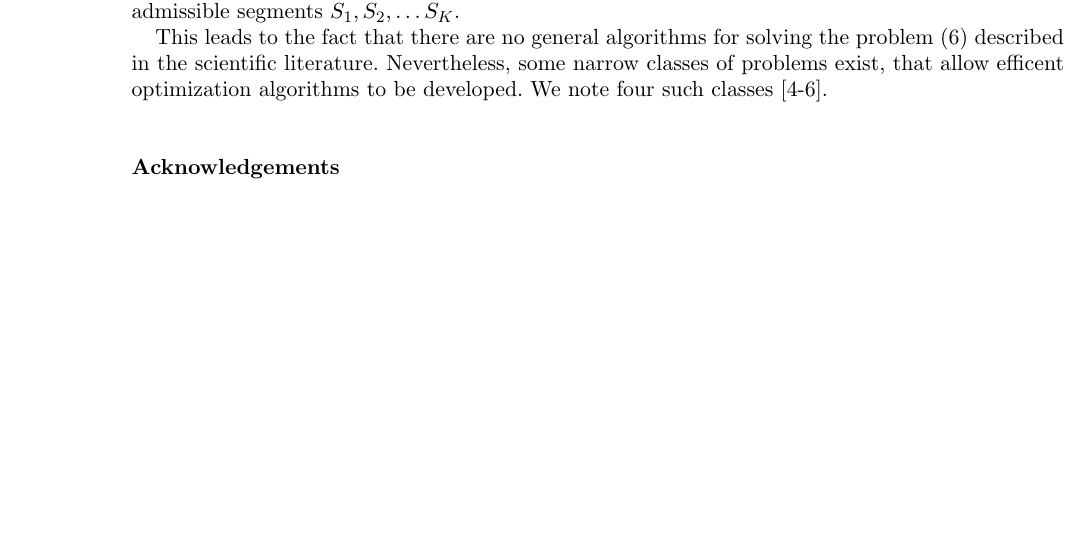
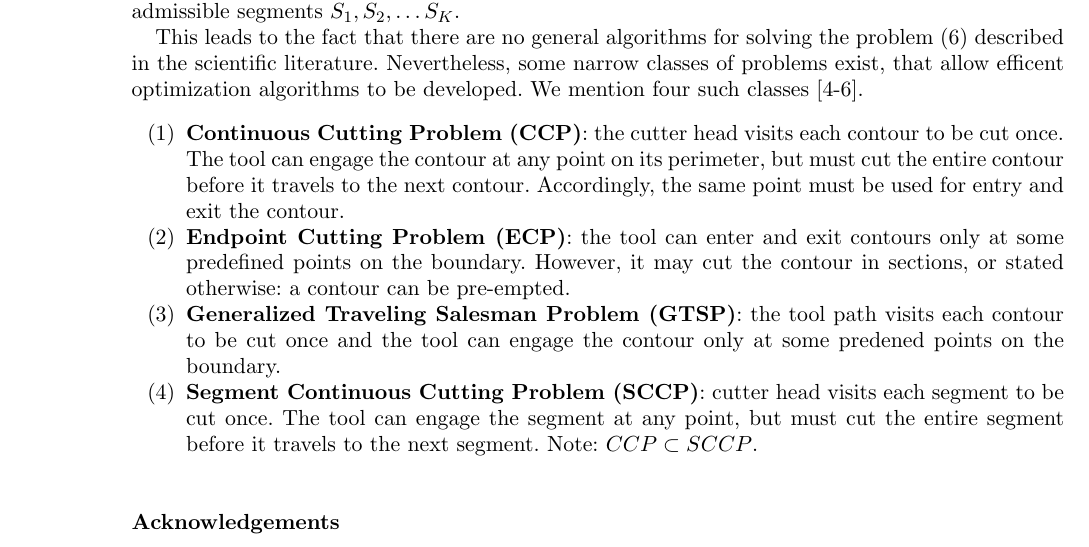
Before and after one commit to ukoloff/LaTeX, a LaTeX document (2018/en.tex): part of page 5 of 5, cut so that both start at the same text, the shorter picture padded with empty space. Compiled offline with pdfLaTeX.

Commit message:
Start sub-problems

```diff
--- a/2018/en.tex
+++ b/2018/en.tex
@@ -404,7 +404,31 @@ Nevertheless,
 some narrow classes of problems
 exist,
 that allow efficent optimization algorithms to be developed.
-We note four such classes [4-6].
+We mention four such classes [4-6].
+
+\begin{enumerate}
+    \item{\textbf{Continuous Cutting Problem (CCP)}}:
+    the cutter head visits each contour to be cut once.
+    The tool can engage the contour at any point on its perimeter,
+    but must cut the entire
+    contour before it travels to the next contour.
+    Accordingly, the same point must be used for
+    entry and exit the contour.
+    \item{\textbf{Endpoint Cutting Problem (ECP)}}:
+    the tool can enter and exit contours only at some
+    predefined points on the boundary.
+    However, it may cut the contour in sections,
+    or stated otherwise: a contour can be pre-empted.
+    \item{\textbf{Generalized Traveling Salesman Problem (GTSP)}}:
+    the tool path visits each contour to be cut once
+    and the tool can engage the contour only
+    at some predened points on the boundary.
+    \item{\textbf{Segment Continuous Cutting Problem (SCCP)}}:
+    cutter head visits each segment to be cut once.
+    The tool can engage the segment at any point,
+    but must cut the entire segment before it travels to the next segment.
+    Note: $CCP \subset SCCP$.
+\end{enumerate}
 
 \section*{Acknowledgements}
 
```
